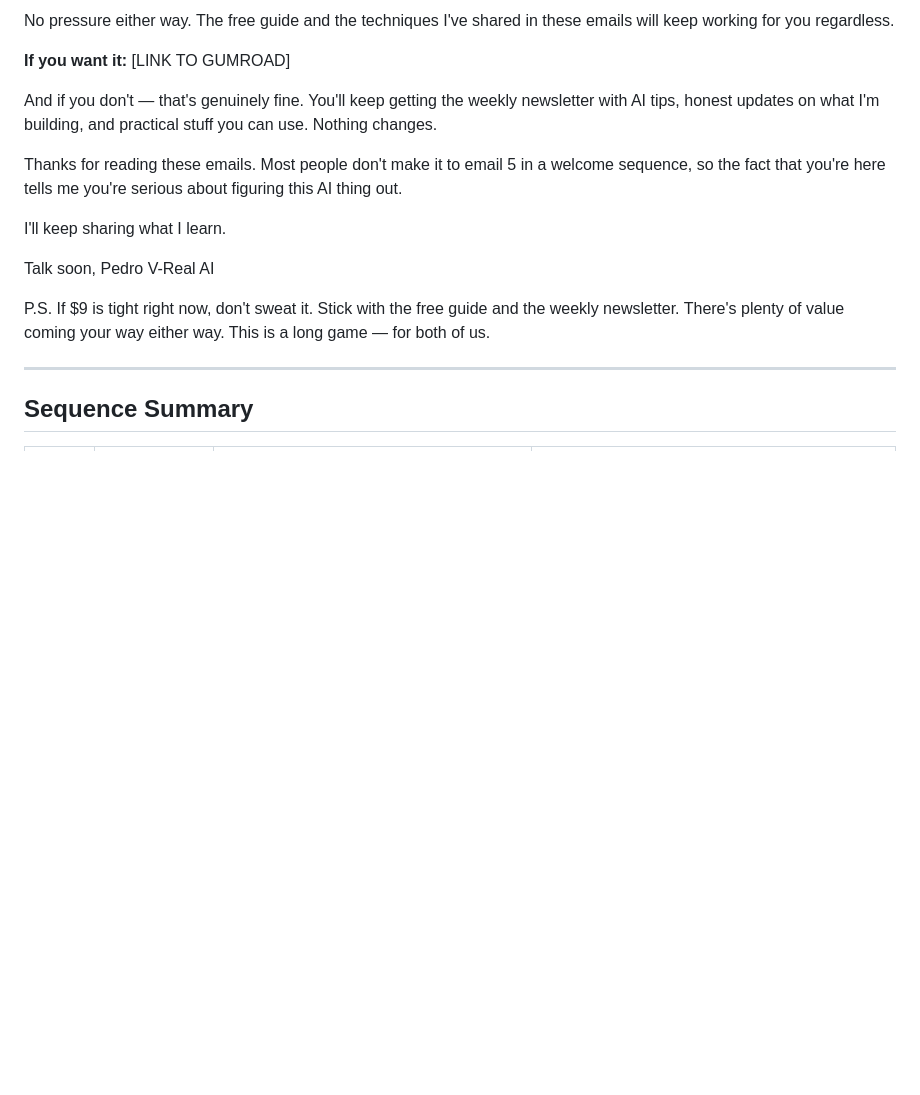
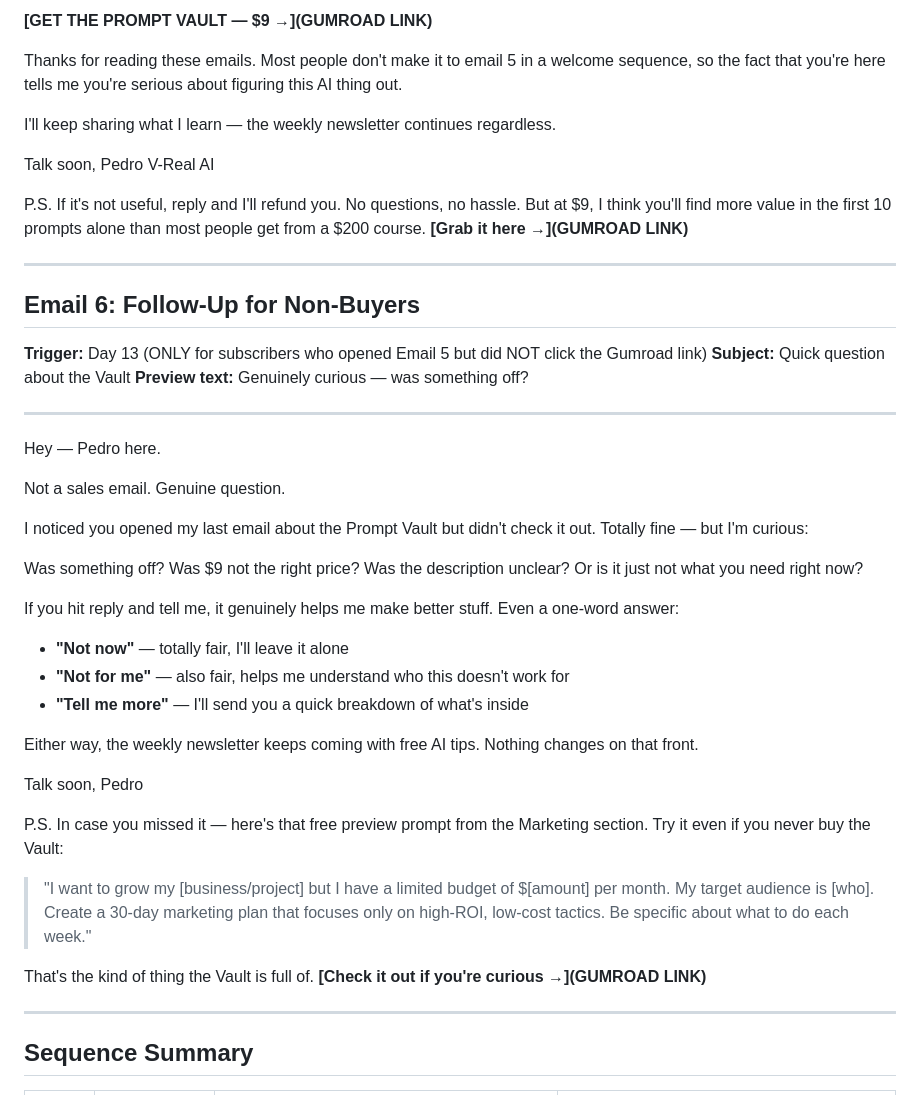
Before and after one commit to pvillarreal23/youtube-empire, a Markdown page: products/email-sequence/welcome-sequence.md, the part around one of its changes. Drawn GitHub-style; blank space fills up the shorter version.

```diff
--- a/products/email-sequence/welcome-sequence.md
+++ b/products/email-sequence/welcome-sequence.md
@@ -267,19 +267,49 @@ That's it. No subscription. No upsell. No "but wait there's more." Nine dollars
 
-No pressure either way. The free guide and the techniques I've shared in these emails will keep working for you regardless.
-
-**If you want it:** [LINK TO GUMROAD]
-
-And if you don't — that's genuinely fine. You'll keep getting the weekly newsletter with AI tips, honest updates on what I'm building, and practical stuff you can use. Nothing changes.
+**[GET THE PROMPT VAULT — $9 →](GUMROAD LINK)**
 
 Thanks for reading these emails. Most people don't make it to email 5 in a welcome sequence, so the fact that you're here tells me you're serious about figuring this AI thing out.
 
-I'll keep sharing what I learn.
+I'll keep sharing what I learn — the weekly newsletter continues regardless.
 
 Talk soon,
 Pedro
 V-Real AI
 
-P.S. If $9 is tight right now, don't sweat it. Stick with the free guide and the weekly newsletter. There's plenty of value coming your way either way. This is a long game — for both of us.
+P.S. If it's not useful, reply and I'll refund you. No questions, no hassle. But at $9, I think you'll find more value in the first 10 prompts alone than most people get from a $200 course. **[Grab it here →](GUMROAD LINK)**
+
+---
+
+## Email 6: Follow-Up for Non-Buyers
+**Trigger:** Day 13 (ONLY for subscribers who opened Email 5 but did NOT click the Gumroad link)
+**Subject:** Quick question about the Vault
+**Preview text:** Genuinely curious — was something off?
+
+---
+
+Hey — Pedro here.
+
+Not a sales email. Genuine question.
+
+I noticed you opened my last email about the Prompt Vault but didn't check it out. Totally fine — but I'm curious:
+
+Was something off? Was $9 not the right price? Was the description unclear? Or is it just not what you need right now?
+
+If you hit reply and tell me, it genuinely helps me make better stuff. Even a one-word answer:
+
+- **"Not now"** — totally fair, I'll leave it alone
+- **"Not for me"** — also fair, helps me understand who this doesn't work for
+- **"Tell me more"** — I'll send you a quick breakdown of what's inside
+
+Either way, the weekly newsletter keeps coming with free AI tips. Nothing changes on that front.
+
+Talk soon,
+Pedro
+
+P.S. In case you missed it — here's that free preview prompt from the Marketing section. Try it even if you never buy the Vault:
+
+> "I want to grow my [business/project] but I have a limited budget of $[amount] per month. My target audience is [who]. Create a 30-day marketing plan that focuses only on high-ROI, low-cost tactics. Be specific about what to do each week."
+
+That's the kind of thing the Vault is full of. **[Check it out if you're curious →](GUMROAD LINK)**
 
 ---
 
```
Also changed, not shown: other parts of products/email-sequence/welcome-sequence.md (+74 -59 lines), insights/email-sequence-pressure-test-v1.md (added, +150 -0 lines).
